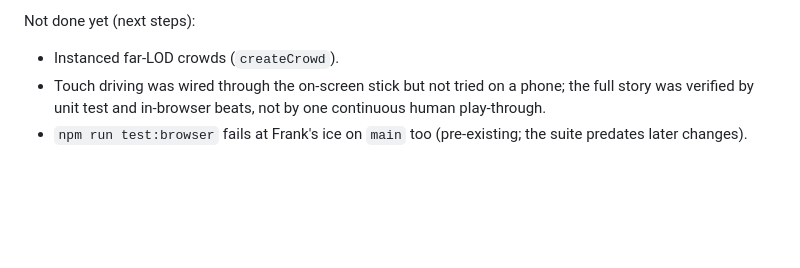
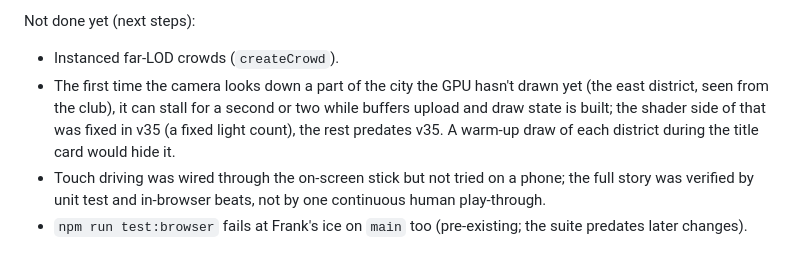
Before and after one commit to Sebby1770/vibe-check-9000, a Markdown page: V31_PLAN.md, the part around the change. Rendered like a GitHub page; blank space fills up the shorter version.

```diff
--- a/V31_PLAN.md
+++ b/V31_PLAN.md
@@ -235,6 +235,10 @@ headlights on every moving car, taxi fares in any Checker, and positional engine
 Not done yet (next steps):
 
 - Instanced far-LOD crowds (`createCrowd`).
+- The first time the camera looks down a part of the city the GPU hasn't drawn yet (the east district, seen from
+  the club), it can stall for a second or two while buffers upload and draw state is built; the shader side of
+  that was fixed in v35 (a fixed light count), the rest predates v35. A warm-up draw of each district during the
+  title card would hide it.
 - Touch driving was wired through the on-screen stick but not tried on a phone; the full story was verified by unit
   test and in-browser beats, not by one continuous human play-through.
 - `npm run test:browser` fails at Frank's ice on `main` too (pre-existing; the suite predates later changes).
```
Also changed, not shown: CHANGELOG.md (+3 -0 lines).
